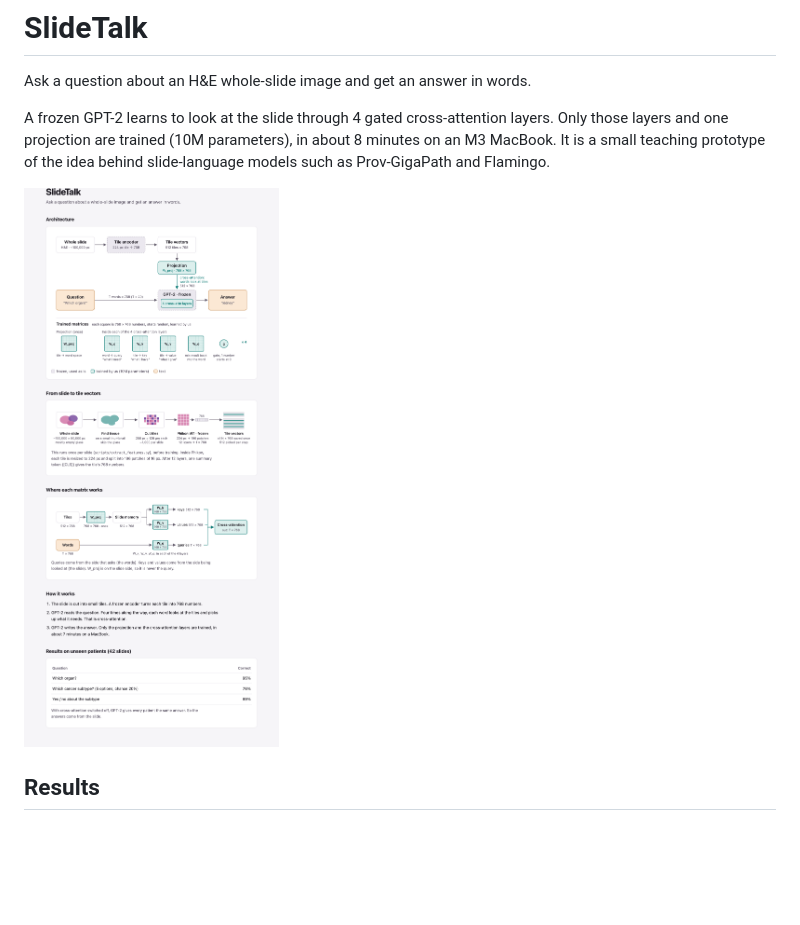
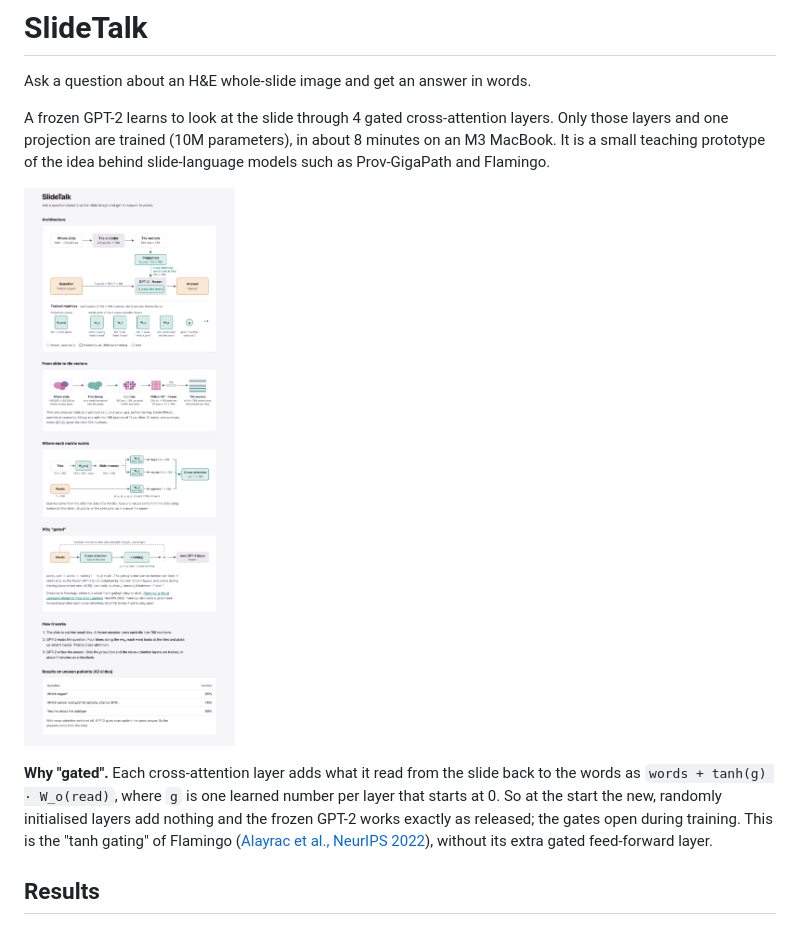
Before and after one commit to KumarDeepankar/slidetalk, a Markdown page: README.md, the part around the change. Drawn GitHub-style; pictures changed too: docs/slidetalk.png; blank space fills up the shorter version.

Commit message:
Explain tanh gating with the Flamingo reference in the README and diagram
Co-Authored-By: Claude Opus 5.5 <noreply@anthropic.com>

```diff
--- a/README.md
+++ b/README.md
@@ -7,6 +7,12 @@ one projection are trained (10M parameters), in about 8 minutes on an M3 MacBook
 prototype of the idea behind slide-language models such as Prov-GigaPath and Flamingo.
 
 ![SlideTalk architecture](docs/slidetalk.png)
+
+**Why "gated".** Each cross-attention layer adds what it read from the slide back to the words as
+`words + tanh(g) · W_o(read)`, where `g` is one learned number per layer that starts at 0. So at the start
+the new, randomly initialised layers add nothing and the frozen GPT-2 works exactly as released; the gates
+open during training. This is the "tanh gating" of Flamingo
+([Alayrac et al., NeurIPS 2022](https://arxiv.org/abs/2204.14198)), without its extra gated feed-forward layer.
 
 ## Results
 
```
